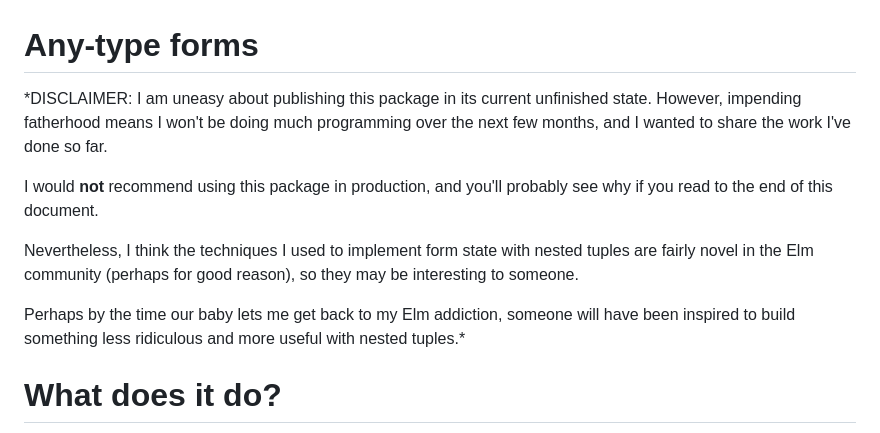
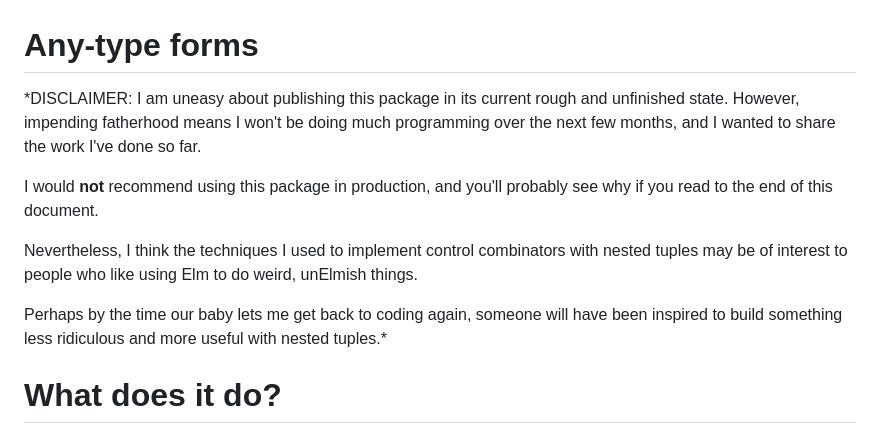
Before and after one commit to edkelly303/elm-any-type-forms, a Markdown page: README.md, the part around the change. GitHub-like rendering.

Commit message:
More README tweaks, again

```diff
--- a/README.md
+++ b/README.md
@@ -1,17 +1,18 @@
 # Any-type forms
 
-*DISCLAIMER: I am uneasy about publishing this package in its current unfinished
-state. However, impending fatherhood means I won't be doing much programming
-over the next few months, and I wanted to share the work I've done so far.
+*DISCLAIMER: I am uneasy about publishing this package in its current rough and
+unfinished state. However, impending fatherhood means I won't be doing much
+programming over the next few months, and I wanted to share the work I've done
+so far.
 
 I would **not** recommend using this package in production, and you'll probably
 see why if you read to the end of this document.
 
-Nevertheless, I think the techniques I used to implement form state with nested
-tuples are fairly novel in the Elm community (perhaps for good reason), so they
-may be interesting to someone.
+Nevertheless, I think the techniques I used to implement control combinators
+with nested tuples may be of interest to people who like using Elm to do weird,
+unElmish things.
 
-Perhaps by the time our baby lets me get back to my Elm addiction, someone will
+Perhaps by the time our baby lets me get back to coding again, someone will
 have been inspired to build something less ridiculous and more useful with
 nested tuples.*
 
```
